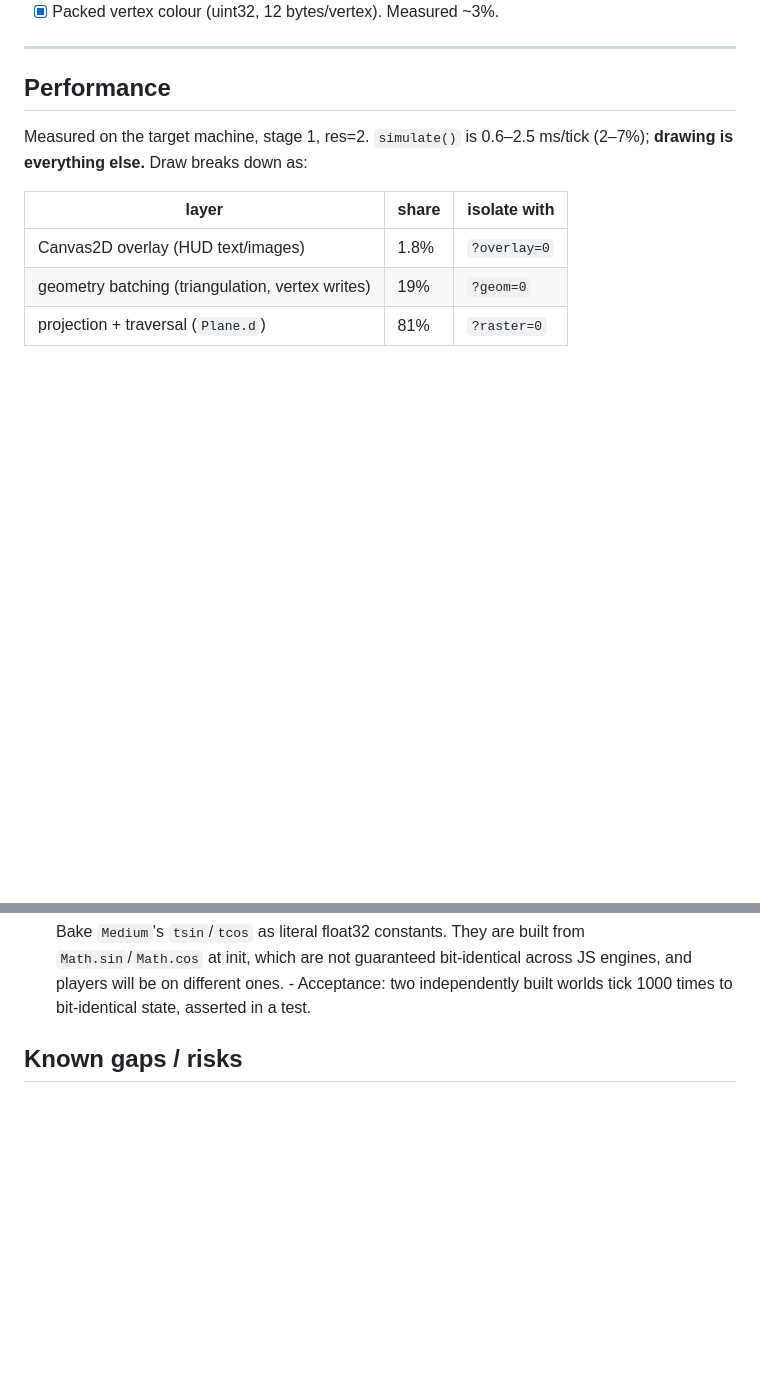
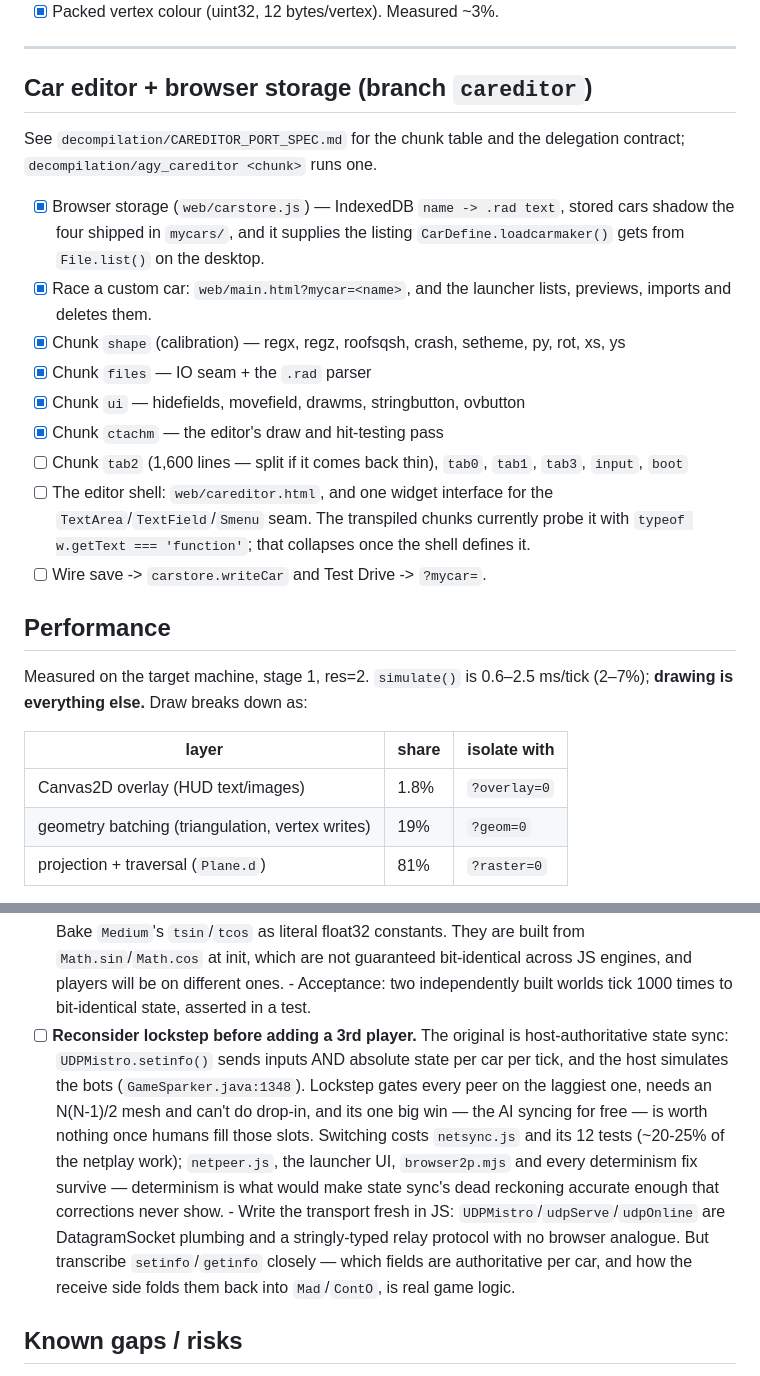
Before and after one commit to radicalarchive/nfm, a Markdown page: TASKS.md, 2 parts joined by grey strips. Rendered like a GitHub page; blank space fills up the shorter version.

Commit message:
Record the car-editor plan and what the delegated jobs got wrong
Co-Authored-By: Claude Opus 5 <noreply@anthropic.com>
Claude-Session: https://claude.ai/code/session_014Uqde96x8dzaFVMpf7xFtR

```diff
--- a/TASKS.md
+++ b/TASKS.md
@@ -31,6 +31,28 @@ Status key: `[x]` done · `[~]` in progress · `[ ]` not started · `[!]` blocke
 - [x] Packed vertex colour (uint32, 12 bytes/vertex). Measured ~3%.
 
 ---
+
+## Car editor + browser storage (branch `careditor`)
+
+See `decompilation/CAREDITOR_PORT_SPEC.md` for the chunk table and the
+delegation contract; `decompilation/agy_careditor <chunk>` runs one.
+
+- [x] Browser storage (`web/carstore.js`) — IndexedDB `name -> .rad text`,
+      stored cars shadow the four shipped in `mycars/`, and it supplies the
+      listing `CarDefine.loadcarmaker()` gets from `File.list()` on the desktop.
+- [x] Race a custom car: `web/main.html?mycar=<name>`, and the launcher lists,
+      previews, imports and deletes them.
+- [x] Chunk `shape` (calibration) — regx, regz, roofsqsh, crash, setheme, py, rot, xs, ys
+- [x] Chunk `files` — IO seam + the `.rad` parser
+- [x] Chunk `ui` — hidefields, movefield, drawms, stringbutton, ovbutton
+- [x] Chunk `ctachm` — the editor's draw and hit-testing pass
+- [ ] Chunk `tab2` (1,600 lines — split if it comes back thin), `tab0`, `tab1`,
+      `tab3`, `input`, `boot`
+- [ ] The editor shell: `web/careditor.html`, and one widget interface for the
+      `TextArea`/`TextField`/`Smenu` seam. The transpiled chunks currently
+      probe it with `typeof w.getText === 'function'`; that collapses once the
+      shell defines it.
+- [ ] Wire save -> `carstore.writeCar` and Test Drive -> `?mycar=`.
 
 ## Performance
 
@@ -286,6 +308,21 @@ there is no backend of ours anywhere in this design.
         bit-identical across JS engines, and players will be on different ones.
       - Acceptance: two independently built worlds tick 1000 times to
         bit-identical state, asserted in a test.
+- [ ] **Reconsider lockstep before adding a 3rd player.** The original is
+      host-authoritative state sync: `UDPMistro.setinfo()` sends inputs AND
+      absolute state per car per tick, and the host simulates the bots
+      (`GameSparker.java:1348`). Lockstep gates every peer on the laggiest one,
+      needs an N(N-1)/2 mesh and can't do drop-in, and its one big win — the AI
+      syncing for free — is worth nothing once humans fill those slots.
+      Switching costs `netsync.js` and its 12 tests (~20-25% of the netplay
+      work); `netpeer.js`, the launcher UI, `browser2p.mjs` and every
+      determinism fix survive — determinism is what would make state sync's
+      dead reckoning accurate enough that corrections never show.
+      - Write the transport fresh in JS: `UDPMistro`/`udpServe`/`udpOnline` are
+        DatagramSocket plumbing and a stringly-typed relay protocol with no
+        browser analogue. But transcribe `setinfo`/`getinfo` closely — which
+        fields are authoritative per car, and how the receive side folds them
+        back into `Mad`/`ContO`, is real game logic.
 
 ## Known gaps / risks
 
```
Also changed, not shown: WORK.md (+4 -0 lines).
